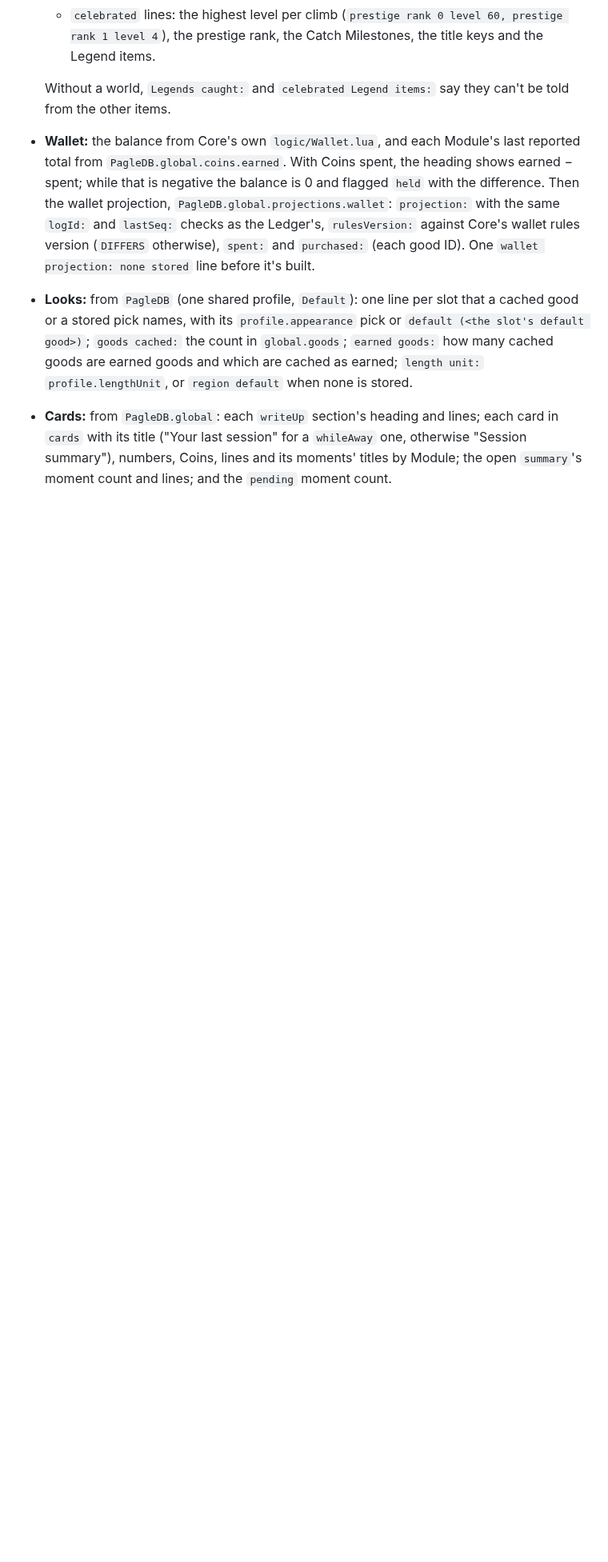
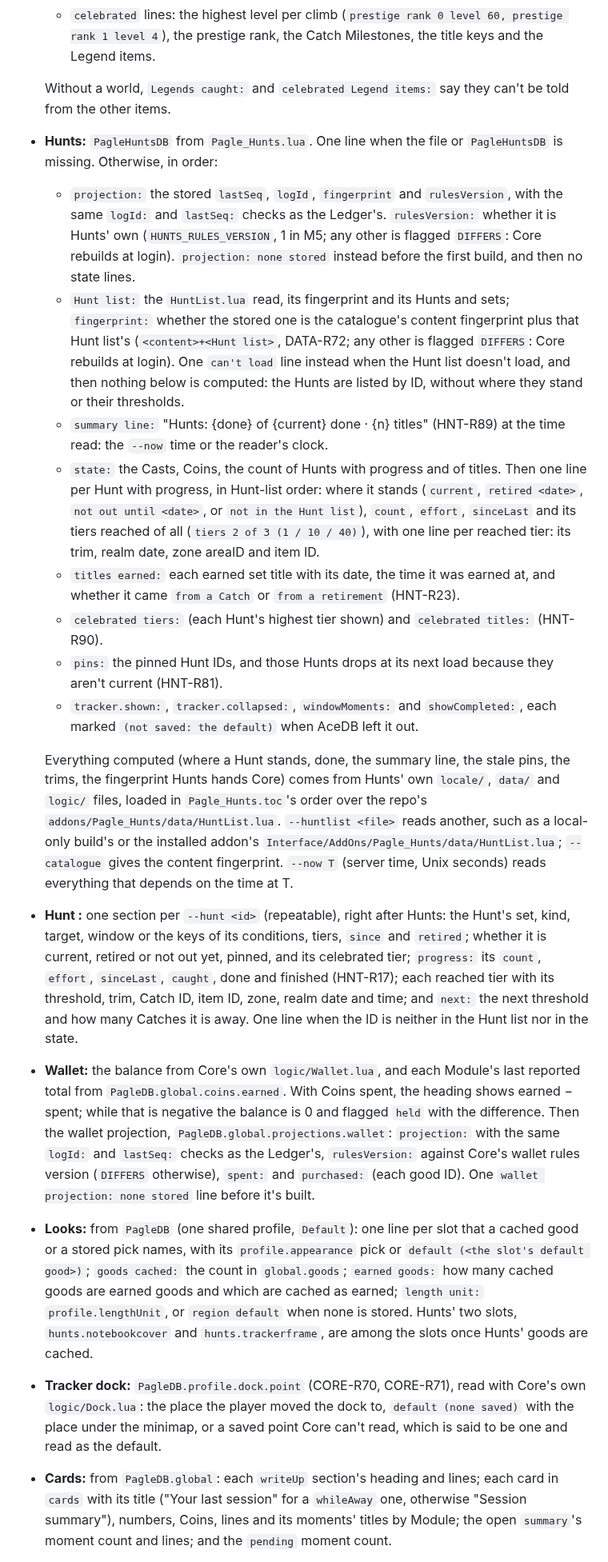
Before and after one commit to timemir/pagle-addon, a Markdown page: docs/agents/in-game-verification.md, the part around one of its changes. Shown at 80% size. GitHub-like rendering; blank space fills up the shorter version.

Commit message:
List read-wtf's Hunts, --hunt and Tracker dock lines in the verification doc (#199)
Co-Authored-By: Claude Opus 5.5 <noreply@anthropic.com>

```diff
--- a/docs/agents/in-game-verification.md
+++ b/docs/agents/in-game-verification.md
@@ -57,8 +58,21 @@ It prints ten sections, and an eleventh with `--expect-casts`:
   - `celebrated` lines: the highest level per climb (`prestige rank 0 level 60, prestige rank 1 level 4`), the prestige rank, the Catch Milestones, the title keys and the Legend items.
 
   Without a world, `Legends caught:` and `celebrated Legend items:` say they can't be told from the other items.
+- **Hunts:** `PagleHuntsDB` from `Pagle_Hunts.lua`. One line when the file or `PagleHuntsDB` is missing. Otherwise, in order:
+  - `projection:` the stored `lastSeq`, `logId`, `fingerprint` and `rulesVersion`, with the same `logId:` and `lastSeq:` checks as the Ledger's. `rulesVersion:` whether it is Hunts' own (`HUNTS_RULES_VERSION`, 1 in M5; any other is flagged `DIFFERS`: Core rebuilds at login). `projection: none stored` instead before the first build, and then no state lines.
+  - `Hunt list:` the `HuntList.lua` read, its fingerprint and its Hunts and sets; `fingerprint:` whether the stored one is the catalogue's content fingerprint plus that Hunt list's (`<content>+<Hunt list>`, DATA-R72; any other is flagged `DIFFERS`: Core rebuilds at login). One `can't load` line instead when the Hunt list doesn't load, and then nothing below is computed: the Hunts are listed by ID, without where they stand or their thresholds.
+  - `summary line:` "Hunts: {done} of {current} done · {n} titles" (HNT-R89) at the time read: the `--now` time or the reader's clock.
+  - `state:` the Casts, Coins, the count of Hunts with progress and of titles. Then one line per Hunt with progress, in Hunt-list order: where it stands (`current`, `retired <date>`, `not out until <date>`, or `not in the Hunt list`), `count`, `effort`, `sinceLast` and its tiers reached of all (`tiers 2 of 3 (1 / 10 / 40)`), with one line per reached tier: its trim, realm date, zone areaID and item ID.
+  - `titles earned:` each earned set title with its date, the time it was earned at, and whether it came `from a Catch` or `from a retirement` (HNT-R23).
+  - `celebrated tiers:` (each Hunt's highest tier shown) and `celebrated titles:` (HNT-R90).
+  - `pins:` the pinned Hunt IDs, and those Hunts drops at its next load because they aren't current (HNT-R81).
+  - `tracker.shown:`, `tracker.collapsed:`, `windowMoments:` and `showCompleted:`, each marked `(not saved: the default)` when AceDB left it out.
+
+  Everything computed (where a Hunt stands, done, the summary line, the stale pins, the trims, the fingerprint Hunts hands Core) comes from Hunts' own `locale/`, `data/` and `logic/` files, loaded in `Pagle_Hunts.toc`'s order over the repo's `addons/Pagle_Hunts/data/HuntList.lua`. `--huntlist <file>` reads another, such as a local-only build's or the installed addon's `Interface/AddOns/Pagle_Hunts/data/HuntList.lua`; `--catalogue` gives the content fingerprint. `--now T` (server time, Unix seconds) reads everything that depends on the time at T.
+- **Hunt <id>:** one section per `--hunt <id>` (repeatable), right after Hunts: the Hunt's set, kind, target, window or the keys of its conditions, tiers, `since` and `retired`; whether it is current, retired or not out yet, pinned, and its celebrated tier; `progress:` its `count`, `effort`, `sinceLast`, `caught`, done and finished (HNT-R17); each reached tier with its threshold, trim, Catch ID, item ID, zone, realm date and time; and `next:` the next threshold and how many Catches it is away. One line when the ID is neither in the Hunt list nor in the state.
 - **Wallet:** the balance from Core's own `logic/Wallet.lua`, and each Module's last reported total from `PagleDB.global.coins.earned`. With Coins spent, the heading shows earned − spent; while that is negative the balance is 0 and flagged `held` with the difference. Then the wallet projection, `PagleDB.global.projections.wallet`: `projection:` with the same `logId:` and `lastSeq:` checks as the Ledger's, `rulesVersion:` against Core's wallet rules version (`DIFFERS` otherwise), `spent:` and `purchased:` (each good ID). One `wallet projection: none stored` line before it's built.
-- **Looks:** from `PagleDB` (one shared profile, `Default`): one line per slot that a cached good or a stored pick names, with its `profile.appearance` pick or `default (<the slot's default good>)`; `goods cached:` the count in `global.goods`; `earned goods:` how many cached goods are earned goods and which are cached as earned; `length unit:` `profile.lengthUnit`, or `region default` when none is stored.
+- **Looks:** from `PagleDB` (one shared profile, `Default`): one line per slot that a cached good or a stored pick names, with its `profile.appearance` pick or `default (<the slot's default good>)`; `goods cached:` the count in `global.goods`; `earned goods:` how many cached goods are earned goods and which are cached as earned; `length unit:` `profile.lengthUnit`, or `region default` when none is stored. Hunts' two slots, `hunts.notebookcover` and `hunts.trackerframe`, are among the slots once Hunts' goods are cached.
+- **Tracker dock:** `PagleDB.profile.dock.point` (CORE-R70, CORE-R71), read with Core's own `logic/Dock.lua`: the place the player moved the dock to, `default (none saved)` with the place under the minimap, or a saved point Core can't read, which is said to be one and read as the default.
 - **Cards:** from `PagleDB.global`: each `writeUp` section's heading and lines; each card in `cards` with its title ("Your last session" for a `whileAway` one, otherwise "Session summary"), numbers, Coins, lines and its moments' titles by Module; the open `summary`'s moment count and lines; and the `pending` moment count.
 - **Field report:** `PagleDB.global.projections.fieldReport`: the reporter key of `PagleLog.logId` (REP-R36, from Core's own `logic/FieldReportText.lua`) on the heading line; the projection's `lastSeq`, `logId`, `fingerprint` and `rulesVersion` with the same `logId:` and `lastSeq:` checks as the Ledger's; and `count:`, the I and K rows stored (the box's count adds the P rows built in the game). One line, the heading's, when no projection is stored yet.
 - **CVars:** each named CVar from every file that sets it. `--cvar` defaults to `SoftTargetInteract`.
```
Also changed, not shown: other parts of docs/agents/in-game-verification.md (+5 -4 lines).
